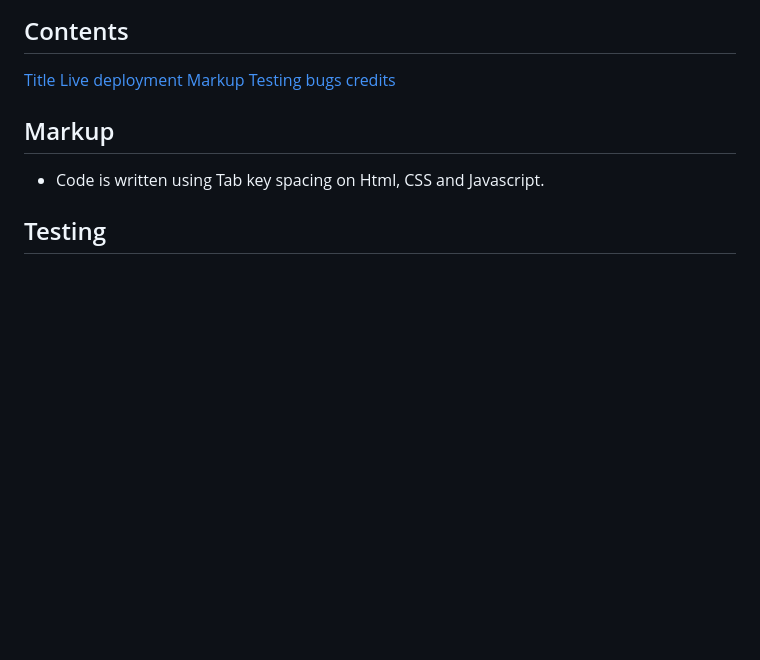
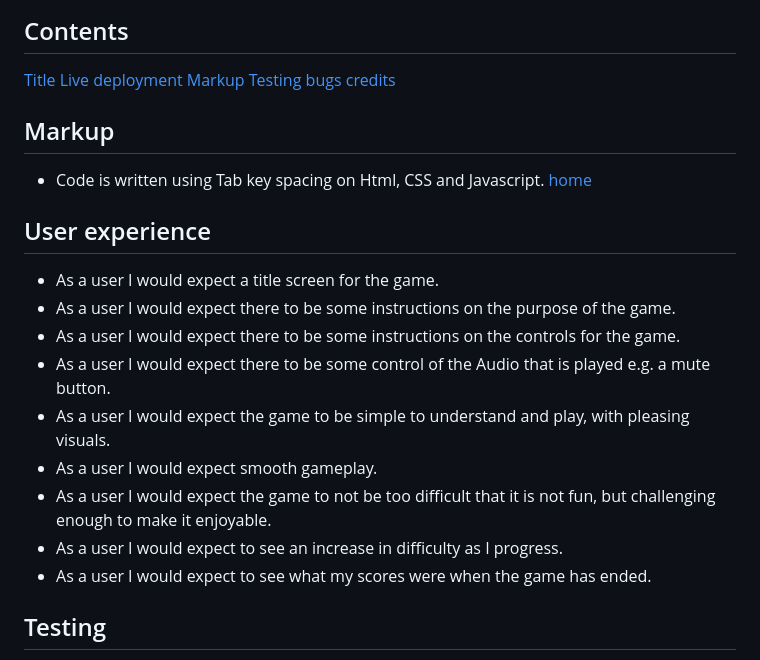
Before and after one commit to LiamEdwards931/JavascriptProject, a Markdown page: README.md, the part around one of its changes. GitHub-like rendering; blank space fills up the shorter version.

Commit message:
add user experience content to the README

```diff
--- a/README.md
+++ b/README.md
@@ -21,6 +23,19 @@ The final project that is stored on gitHub is located [here](https://liamedwards
 ## Markup
 
 - Code is written using Tab key spacing on Html, CSS and Javascript.
+  [home](#rex-dash)
+
+## User experience
+
+- As a user I would expect a title screen for the game.
+- As a user I would expect there to be some instructions on the purpose of the game.
+- As a user I would expect there to be some instructions on the controls for the game.
+- As a user I would expect there to be some control of the Audio that is played e.g. a mute button.
+- As a user I would expect the game to be simple to understand and play, with pleasing visuals.
+- As a user I would expect smooth gameplay.
+- As a user I would expect the game to not be too difficult that it is not fun, but challenging enough to make it enjoyable.
+- As a user I would expect to see an increase in difficulty as I progress.
+- As a user I would expect to see what my scores were when the game has ended.
 
 ## Testing
 
```
Also changed, not shown: other parts of README.md (+3 -1 lines).
